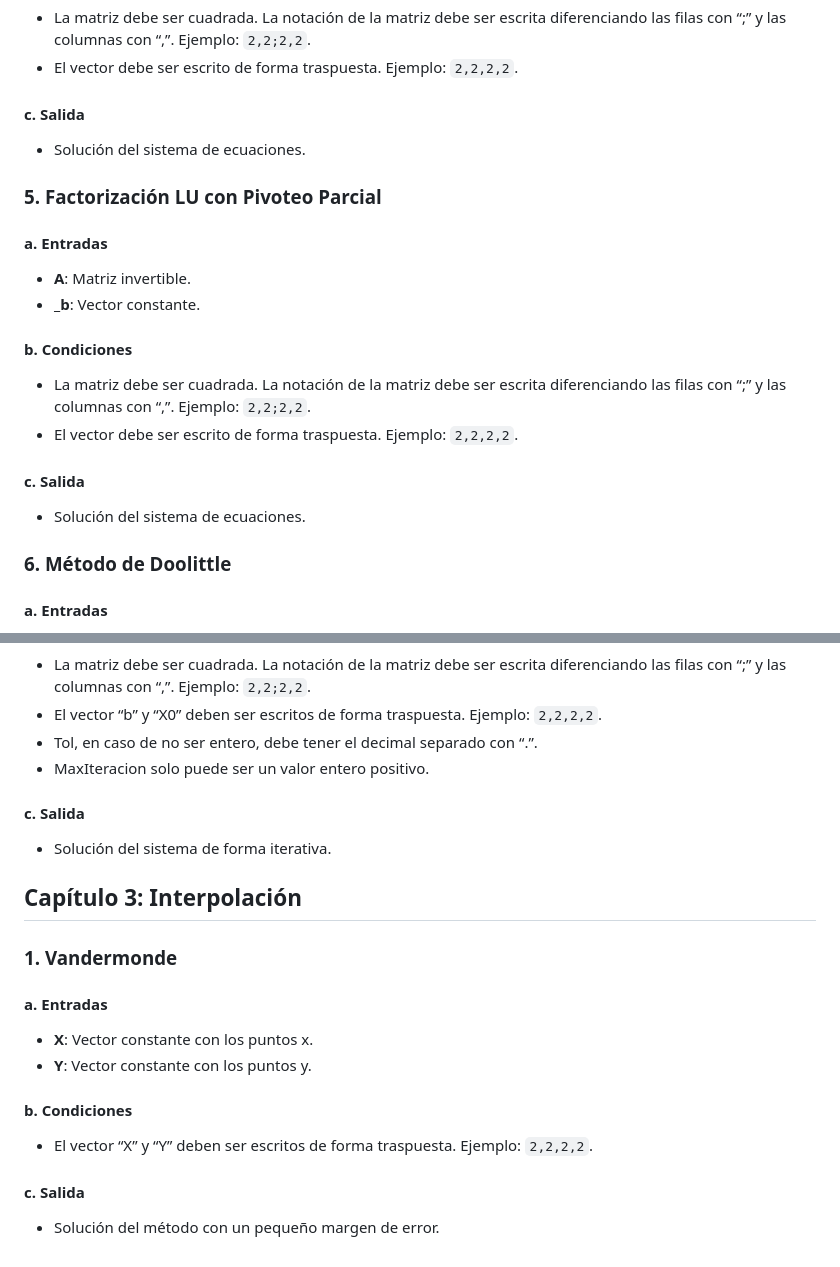
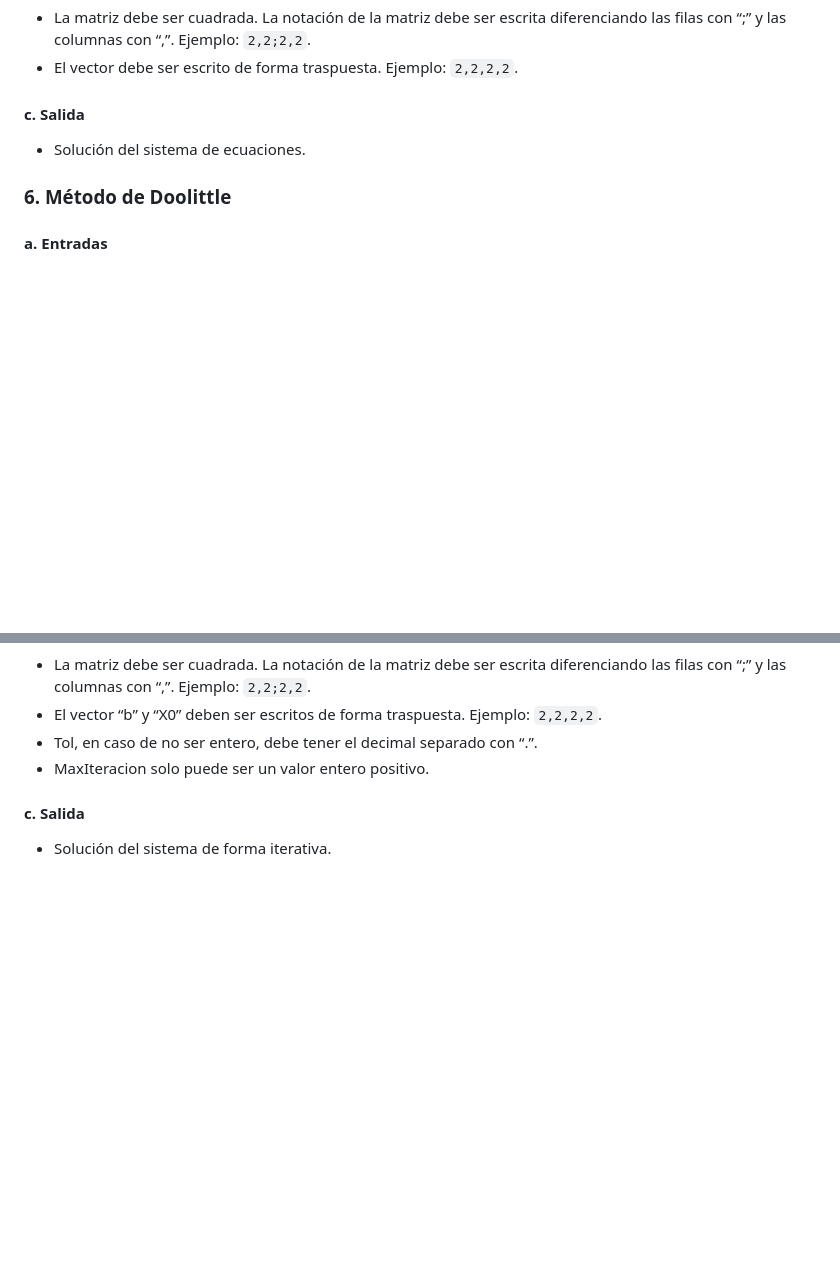
Before and after one commit to sdominguer/analisis-numerico, a Markdown page: readme.md, 2 parts joined by grey strips. Rendered like a GitHub page; blank space fills up the shorter version.

Commit message:
siuuuuuuuuuuuuuuuuuuuuuuuuuuuuu3

```diff
--- a/readme.md
+++ b/readme.md
@@ -166,19 +166,6 @@
 #### c. Salida
 - Solución del sistema de ecuaciones.
 
-### 5. Factorización LU con Pivoteo Parcial
-
-#### a. Entradas
-- **A**: Matriz invertible.
-- **_b**: Vector constante.
-
-#### b. Condiciones
-- La matriz debe ser cuadrada. La notación de la matriz debe ser escrita diferenciando las filas con “;” y las columnas con “,”. Ejemplo: `2,2;2,2`.
-- El vector debe ser escrito de forma traspuesta. Ejemplo: `2,2,2,2`.
-
-#### c. Salida
-- Solución del sistema de ecuaciones.
-
 ### 6. Método de Doolittle
 
 #### a. Entradas
@@ -259,17 +246,3 @@
 
 #### c. Salida
 - Solución del sistema de forma iterativa.
-
-## Capítulo 3: Interpolación
-
-### 1. Vandermonde
-
-#### a. Entradas
-- **X**: Vector constante con los puntos x.
-- **Y**: Vector constante con los puntos y.
-
-#### b. Condiciones
-- El vector “X” y “Y” deben ser escritos de forma traspuesta. Ejemplo: `2,2,2,2`.
-
-#### c. Salida
-- Solución del método con un pequeño margen de error.
```
